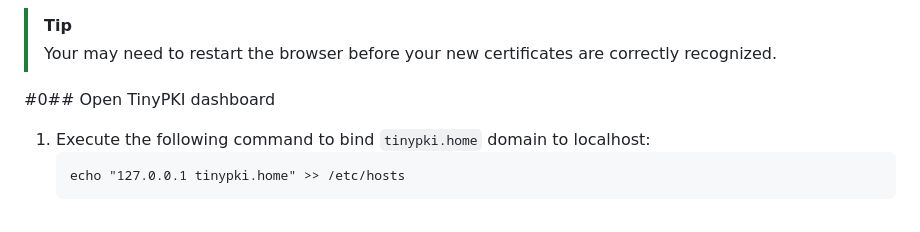
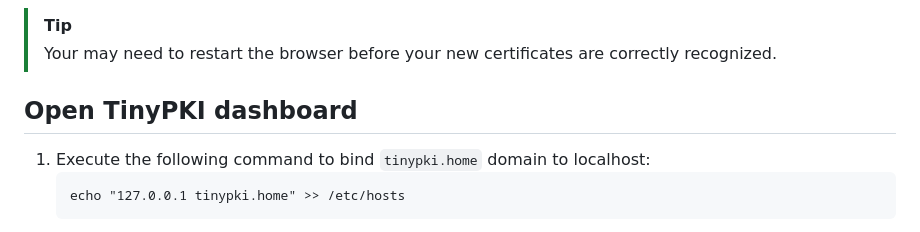
Before and after one commit to icedevml/tinypki, a Markdown page: docs/setup-guide.md, the part around the change. GitHub-like rendering.

````diff
--- a/docs/setup-guide.md
+++ b/docs/setup-guide.md
@@ -46,7 +46,7 @@ Finally:
 > [!TIP]
 > Your may need to restart the browser before your new certificates are correctly recognized.
 
-#0## Open TinyPKI dashboard
+## Open TinyPKI dashboard
 
 1. Execute the following command to bind `tinypki.home` domain to localhost:
    ```
````
